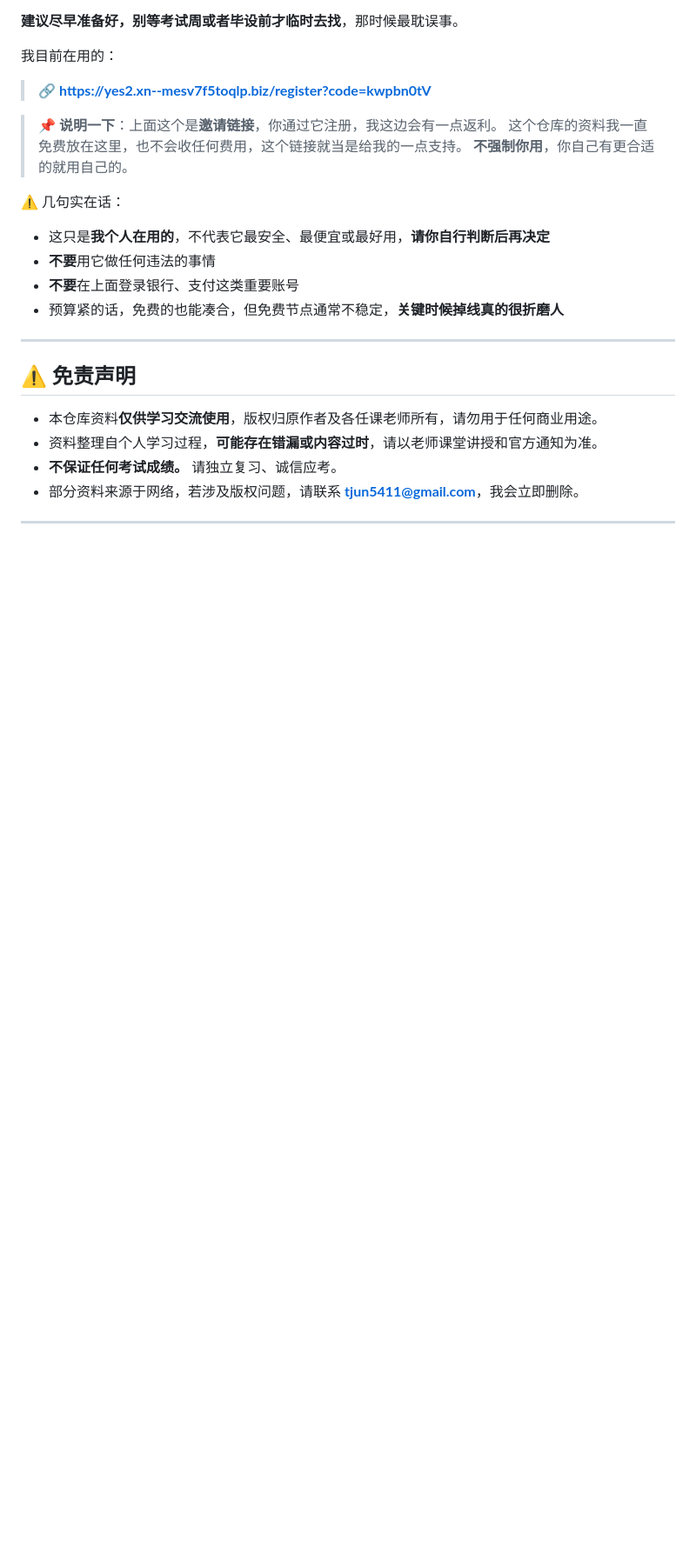
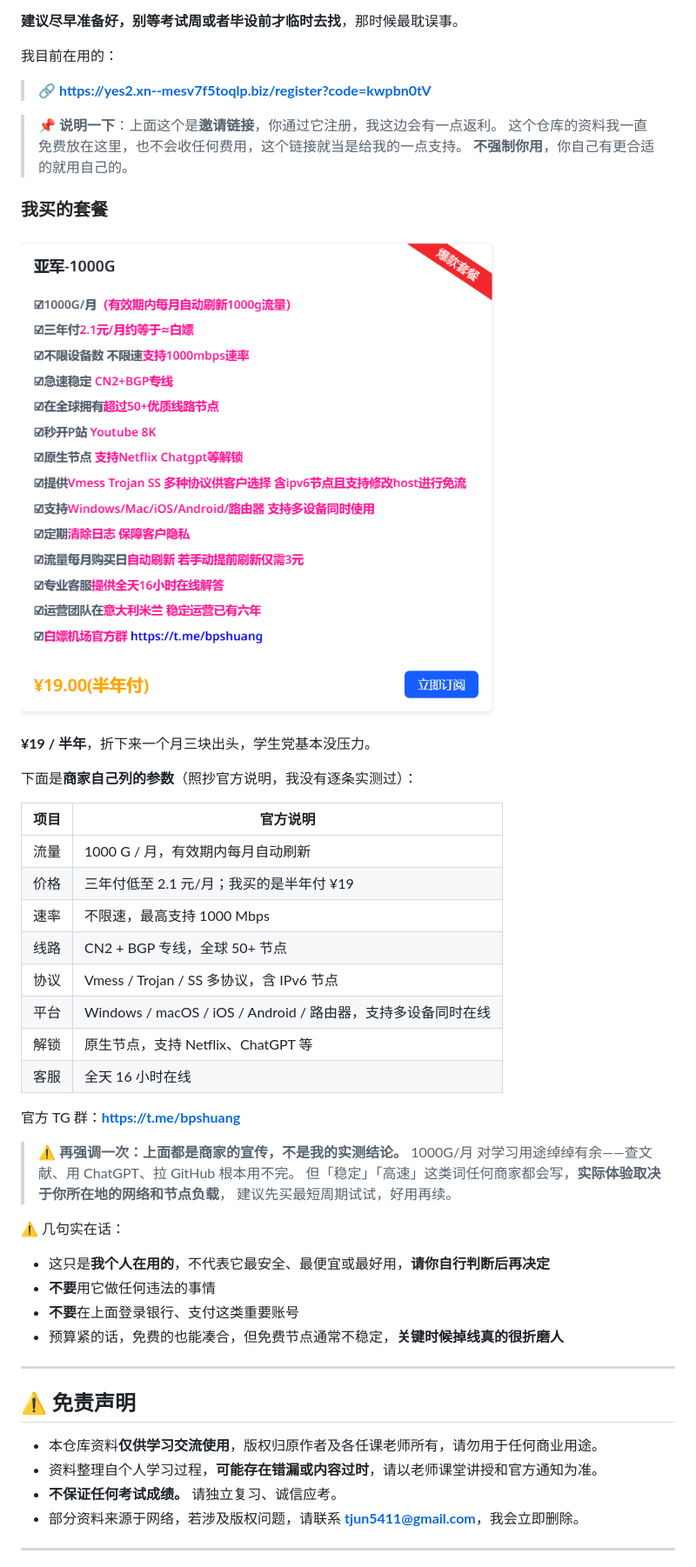
Before and after one commit to tjun5411-oss/cdutcm-medical-informatics, a Markdown page: README.md, the part around the change. Shown: that part at 87% size. Rendered like a GitHub page; pictures changed too: images/vpn-plan-1000g.png (added); blank space fills up the shorter version.

Commit message:
README 补充：机场套餐说明与套餐截图

```diff
--- a/README.md
+++ b/README.md
@@ -179,6 +179,32 @@ GitHub 只会把网页显示成**源代码**，不会渲染成能点击答题的
 > 这个仓库的资料我一直免费放在这里，也不会收任何费用，这个链接就当是给我的一点支持。
 > **不强制你用**，你自己有更合适的就用自己的。
 
+### 我买的套餐
+
+![亚军-1000G 套餐](images/vpn-plan-1000g.png)
+
+**¥19 / 半年**，折下来一个月三块出头，学生党基本没压力。
+
+下面是**商家自己列的参数**（照抄官方说明，我没有逐条实测过）：
+
+| 项目 | 官方说明 |
+| --- | --- |
+| 流量 | 1000 G / 月，有效期内每月自动刷新 |
+| 价格 | 三年付低至 2.1 元/月；我买的是半年付 ¥19 |
+| 速率 | 不限速，最高支持 1000 Mbps |
+| 线路 | CN2 + BGP 专线，全球 50+ 节点 |
+| 协议 | Vmess / Trojan / SS 多协议，含 IPv6 节点 |
+| 平台 | Windows / macOS / iOS / Android / 路由器，支持多设备同时在线 |
+| 解锁 | 原生节点，支持 Netflix、ChatGPT 等 |
+| 客服 | 全天 16 小时在线 |
+
+官方 TG 群：**https://t.me/bpshuang**
+
+> ⚠️ **再强调一次：上面都是商家的宣传，不是我的实测结论。**
+> 1000G/月 对学习用途绰绰有余——查文献、用 ChatGPT、拉 GitHub 根本用不完。
+> 但「稳定」「高速」这类词任何商家都会写，**实际体验取决于你所在地的网络和节点负载**，
+> 建议先买最短周期试试，好用再续。
+
 ⚠️ 几句实在话：
 
 - 这只是**我个人在用的**，不代表它最安全、最便宜或最好用，**请你自行判断后再决定**
```
